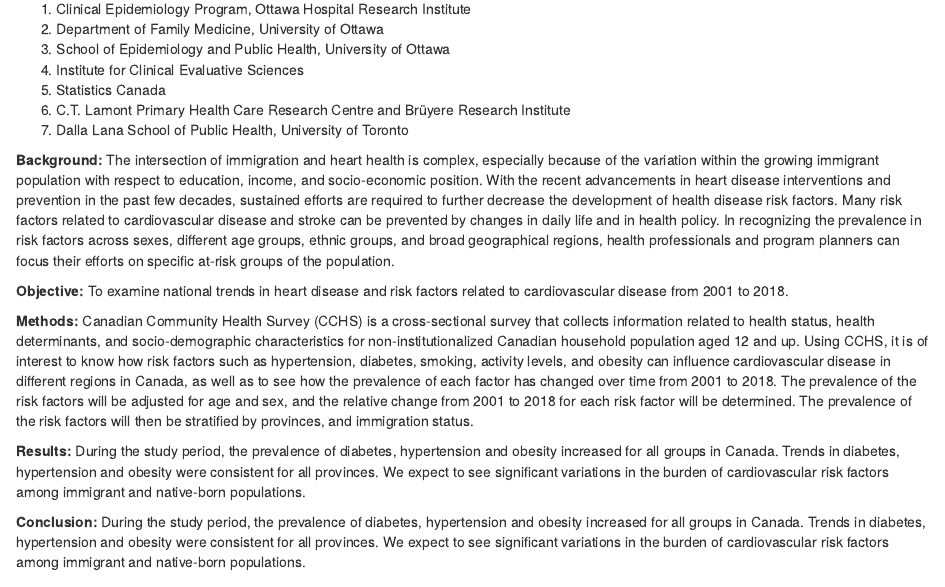
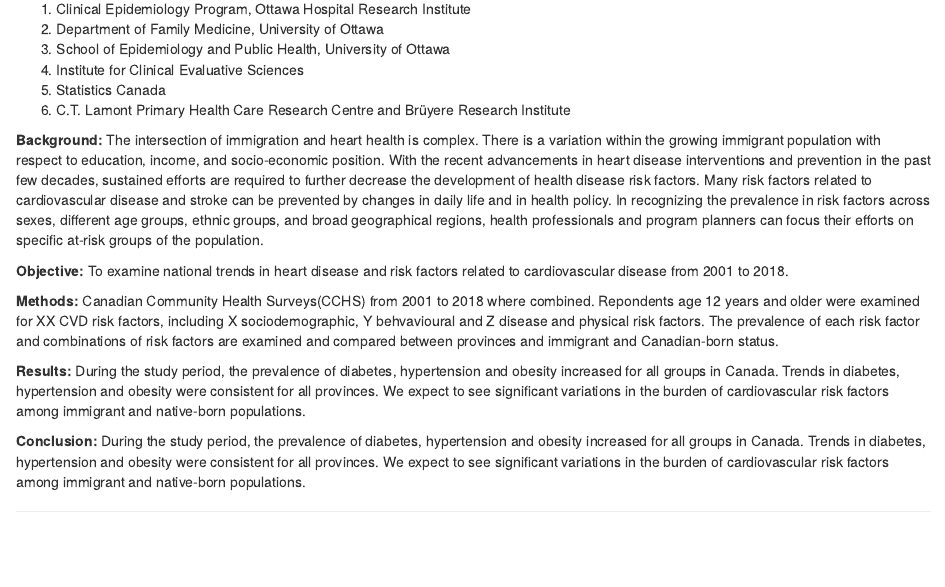
Before and after one commit to Big-Life-Lab/cvd-trends-Canada, an R Markdown document (CV-Heart/Write up/OHRI-abstract.Rmd): the page in a window 1100 px wide, from 140 px down. Rendered offline with R 4.5, knitr and Pandoc, with nearby package versions; drawn as R Markdown's standard HTML page in place of the format the file asks for.

Commit message:
Suggested edits for abstract

```diff
--- a/CV-Heart/Write up/OHRI-abstract.Rmd
+++ b/CV-Heart/Write up/OHRI-abstract.Rmd
@@ -16,14 +15,12 @@ knitr::opts_chunk$set(echo = TRUE)
 4. Institute for Clinical Evaluative Sciences
 5. Statistics Canada
 6. C.T. Lamont Primary Health Care Research Centre and Brüyere Research Institute
-7. Dalla Lana School of Public Health, University of Toronto
 
-
-**Background:** The intersection of immigration and heart health is complex, especially because of the variation within the growing immigrant population with respect to education, income, and socio-economic position. With the recent advancements in heart disease interventions and prevention in the past few decades, sustained efforts are required to further decrease the development of health disease risk factors. Many risk factors related to cardiovascular disease and stroke can be prevented by changes in daily life and in health policy. In recognizing the prevalence in risk factors across sexes, different age groups, ethnic groups, and broad geographical regions, health professionals and program planners can focus their efforts on specific at-risk groups of the population.
+**Background:** The intersection of immigration and heart health is complex. There is a variation within the growing immigrant population with respect to education, income, and socio-economic position. With the recent advancements in heart disease interventions and prevention in the past few decades, sustained efforts are required to further decrease the development of health disease risk factors. Many risk factors related to cardiovascular disease and stroke can be prevented by changes in daily life and in health policy. In recognizing the prevalence in risk factors across sexes, different age groups, ethnic groups, and broad geographical regions, health professionals and program planners can focus their efforts on specific at-risk groups of the population.
 
 **Objective:** To examine national trends in heart disease and risk factors related to cardiovascular disease from 2001 to 2018.
 
-**Methods:** Canadian Community Health Survey (CCHS) is a cross-sectional survey that collects information related to health status, health determinants, and socio-demographic characteristics for non-institutionalized Canadian household population aged 12 and up. Using CCHS, it is of interest to know how risk factors such as hypertension, diabetes, smoking, activity levels, and obesity can influence cardiovascular disease in different regions in Canada, as well as to see how the prevalence of each factor has changed over time from 2001 to 2018. The prevalence of the risk factors will be adjusted for age and sex, and the relative change from 2001 to 2018 for each risk factor will be determined. The prevalence of the risk factors will then be stratified by provinces, and immigration status.
+**Methods:** Canadian Community Health Surveys(CCHS) from 2001 to 2018 where combined. Repondents age 12 years and older were examined for XX CVD risk factors, including X sociodemographic, Y behvavioural and Z disease and physical risk factors. The prevalence of each risk factor and combinations of risk factors are examined and compared between provinces and immigrant and Canadian-born status.
 
 **Results:** During the study period, the prevalence of diabetes, hypertension and obesity increased for all groups in Canada. Trends in diabetes, hypertension and obesity were consistent for all provinces. We expect to see significant variations in the burden of cardiovascular risk factors among immigrant and native-born populations.
 
```
Also changed, not shown: CV-Heart/Write up/OHRI-abstract.Rmd (1 more changed lines).
